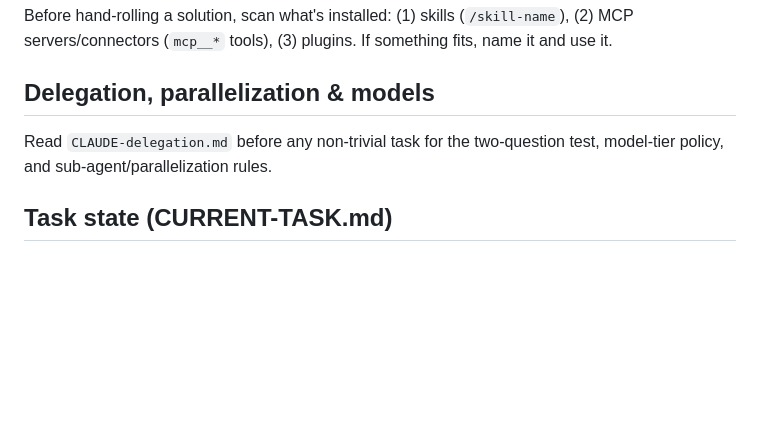
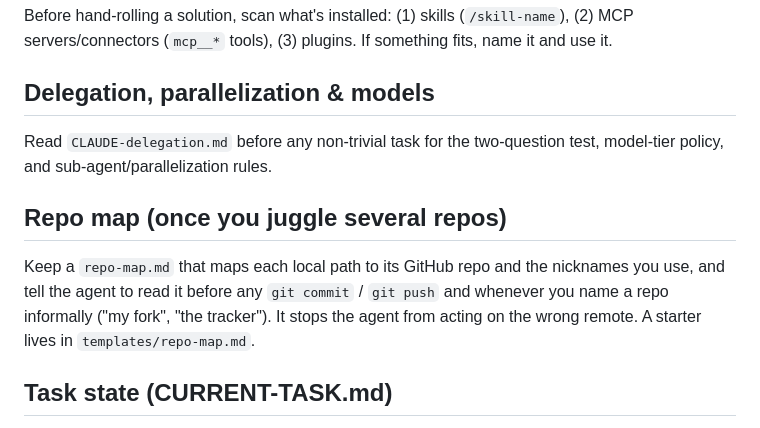
Before and after one commit to douglaspmcgowan/dpm-agent-kit, a Markdown page: templates/claude-md/CLAUDE.md, the part around the change. Rendered like a GitHub page; blank space fills up the shorter version.

```diff
--- a/templates/claude-md/CLAUDE.md
+++ b/templates/claude-md/CLAUDE.md
@@ -81,6 +81,13 @@ servers/connectors (`mcp__*` tools), (3) plugins. If something fits, name it and
 Read `CLAUDE-delegation.md` before any non-trivial task for the two-question test, model-tier
 policy, and sub-agent/parallelization rules.
 
+## Repo map (once you juggle several repos)
+
+Keep a `repo-map.md` that maps each local path to its GitHub repo and the nicknames you use, and tell
+the agent to read it before any `git commit` / `git push` and whenever you name a repo informally
+("my fork", "the tracker"). It stops the agent from acting on the wrong remote. A starter lives in
+`templates/repo-map.md`.
+
 ## Task state (CURRENT-TASK.md)
 
 For multi-step tasks (5+ items) or when context compaction is likely, maintain `CURRENT-TASK.md` in
```
Also changed, not shown: README.md (+1 -0 lines), templates/repo-map.md (added, +41 -0 lines).
